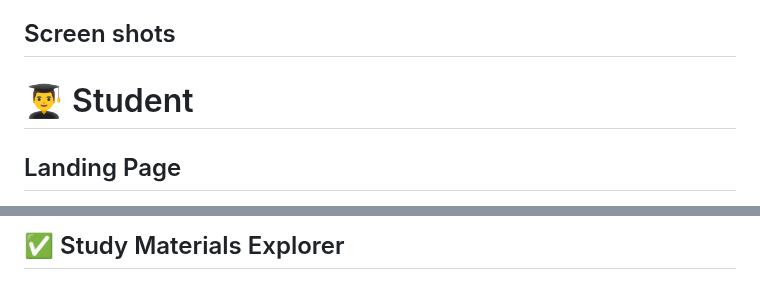
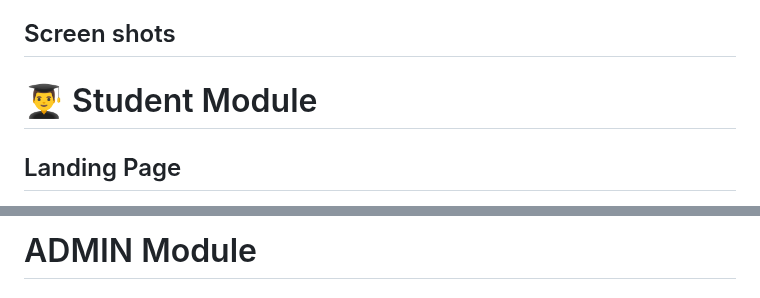
Before and after one commit to Ajij120386/EduConnect, a Markdown page: README.md, 2 parts joined by grey strips. GitHub-like rendering.

```diff
--- a/README.md
+++ b/README.md
@@ -76,7 +76,7 @@ More Functionality will be added with time
 
 ## Screen shots
 
-# 👨‍🎓 Student
+# 👨‍🎓 Student Module
 
 ## Landing Page
 <img width="554" height="185" alt="image" src="https://github.com/user-attachments/assets/92c360ec-df04-46b4-b372-ba7413436c17" />
@@ -229,4 +191,4 @@ More Functionality will be added with time
 
 
-## ✅ Study Materials Explorer
+# ADMIN Module
 
```
Also changed, not shown: other parts of README.md (+92 -69 lines).
